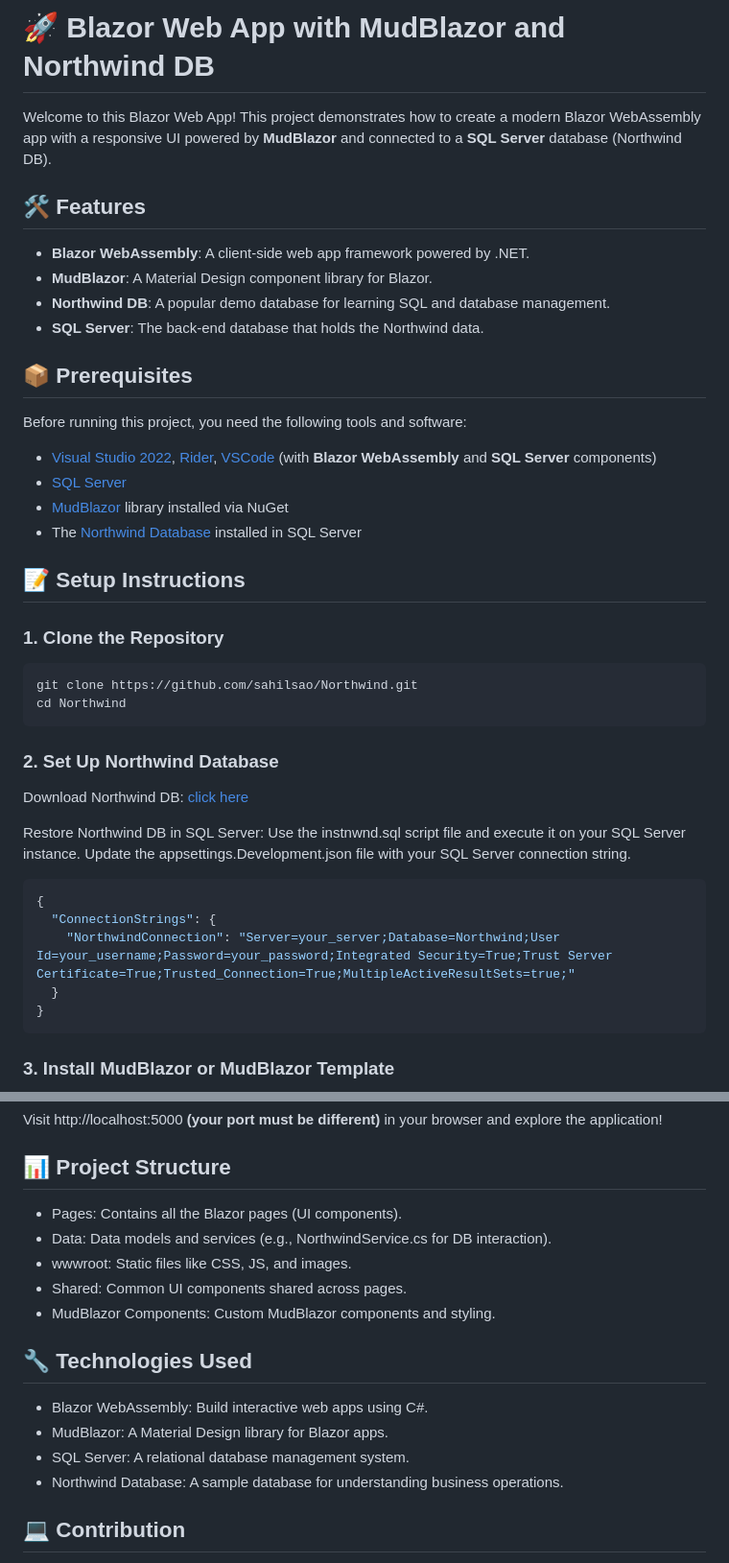
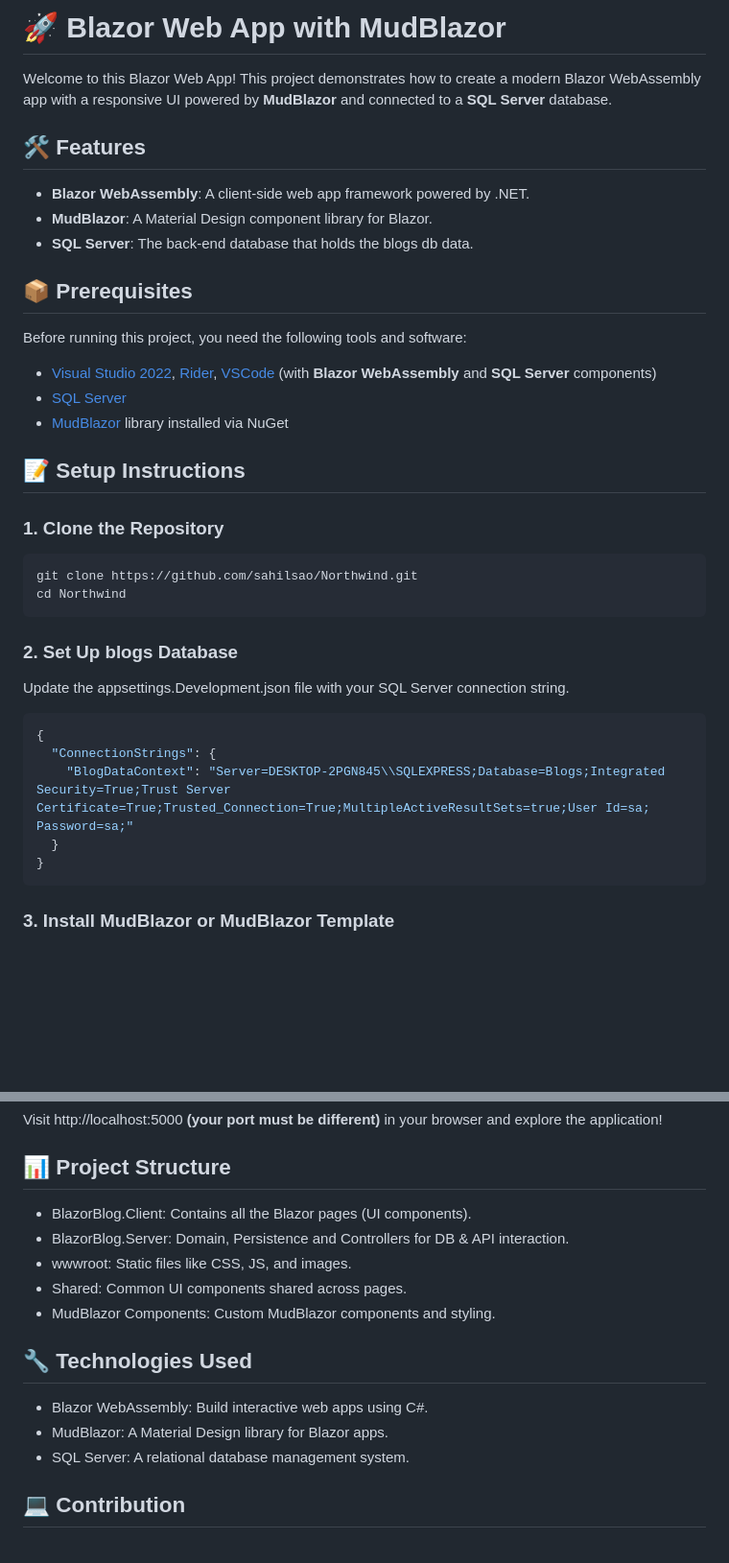
Before and after one commit to sahilsao/BlazorBlog, a Markdown page: Readme.md, 2 parts joined by grey strips. Shown: that part at 96% size. Drawn GitHub-style; blank space fills up the shorter version.

````diff
--- a/Readme.md
+++ b/Readme.md
@@ -1,13 +1,12 @@
-# 🚀 Blazor Web App with MudBlazor and Northwind DB
+# 🚀 Blazor Web App with MudBlazor
 
-Welcome to this Blazor Web App! This project demonstrates how to create a modern Blazor WebAssembly app with a responsive UI powered by **MudBlazor** and connected to a **SQL Server** database (Northwind DB).
+Welcome to this Blazor Web App! This project demonstrates how to create a modern Blazor WebAssembly app with a responsive UI powered by **MudBlazor** and connected to a **SQL Server** database.
 
 ## 🛠️ Features
 
 - **Blazor WebAssembly**: A client-side web app framework powered by .NET.
 - **MudBlazor**: A Material Design component library for Blazor.
-- **Northwind DB**: A popular demo database for learning SQL and database management.
-- **SQL Server**: The back-end database that holds the Northwind data.
+- **SQL Server**: The back-end database that holds the blogs db data.
 
 ## 📦 Prerequisites
 
@@ -16,7 +15,6 @@ Before running this project, you need the following tools and software:
 - [Visual Studio 2022](https://visualstudio.microsoft.com/), [Rider](https://www.jetbrains.com/rider/), [VSCode](https://code.visualstudio.com/) (with **Blazor WebAssembly** and **SQL Server** components)
 - [SQL Server](https://www.microsoft.com/en-us/sql-server/sql-server-downloads)
 - [MudBlazor](https://mudblazor.com/) library installed via NuGet
-- The [Northwind Database](https://github.com/microsoft/sql-server-samples/tree/master/samples/databases/northwind-pubs) installed in SQL Server
 
 ## 📝 Setup Instructions
 
@@ -26,16 +24,13 @@ Before running this project, you need the following tools and software:
 git clone https://github.com/sahilsao/Northwind.git
 cd Northwind
 ```
-### 2. Set Up Northwind Database
+### 2. Set Up blogs Database
 
-Download Northwind DB: [click here](https://github.com/microsoft/sql-server-samples/tree/master/samples/databases/northwind-pubs)
-
-Restore Northwind DB in SQL Server: Use the instnwnd.sql script file and execute it on your SQL Server instance.
 Update the appsettings.Development.json file with your SQL Server connection string.
 ```json
 {
   "ConnectionStrings": {
-    "NorthwindConnection": "Server=your_server;Database=Northwind;User Id=your_username;Password=your_password;Integrated Security=True;Trust Server Certificate=True;Trusted_Connection=True;MultipleActiveResultSets=true;"
+    "BlogDataContext": "Server=DESKTOP-2PGN845\\SQLEXPRESS;Database=Blogs;Integrated Security=True;Trust Server Certificate=True;Trusted_Connection=True;MultipleActiveResultSets=true;User Id=sa; Password=sa;"
   }
 }
 ```
@@ -66,8 +61,8 @@ Visit http://localhost:5000 **(your port must be different)** in your browser an
 
 ## 📊 Project Structure
 
-- Pages: Contains all the Blazor pages (UI components).
-- Data: Data models and services (e.g., NorthwindService.cs for DB interaction).
+- BlazorBlog.Client: Contains all the Blazor pages (UI components).
+- BlazorBlog.Server: Domain, Persistence and Controllers for DB & API interaction.
 - wwwroot: Static files like CSS, JS, and images.
 - Shared: Common UI components shared across pages.
 - MudBlazor Components: Custom MudBlazor components and styling.
@@ -77,7 +72,6 @@ Visit http://localhost:5000 **(your port must be different)** in your browser an
 - Blazor WebAssembly: Build interactive web apps using C#.
 - MudBlazor: A Material Design library for Blazor apps.
 - SQL Server: A relational database management system.
-- Northwind Database: A sample database for understanding business operations.
 
 ## 💻 Contribution
 
````
